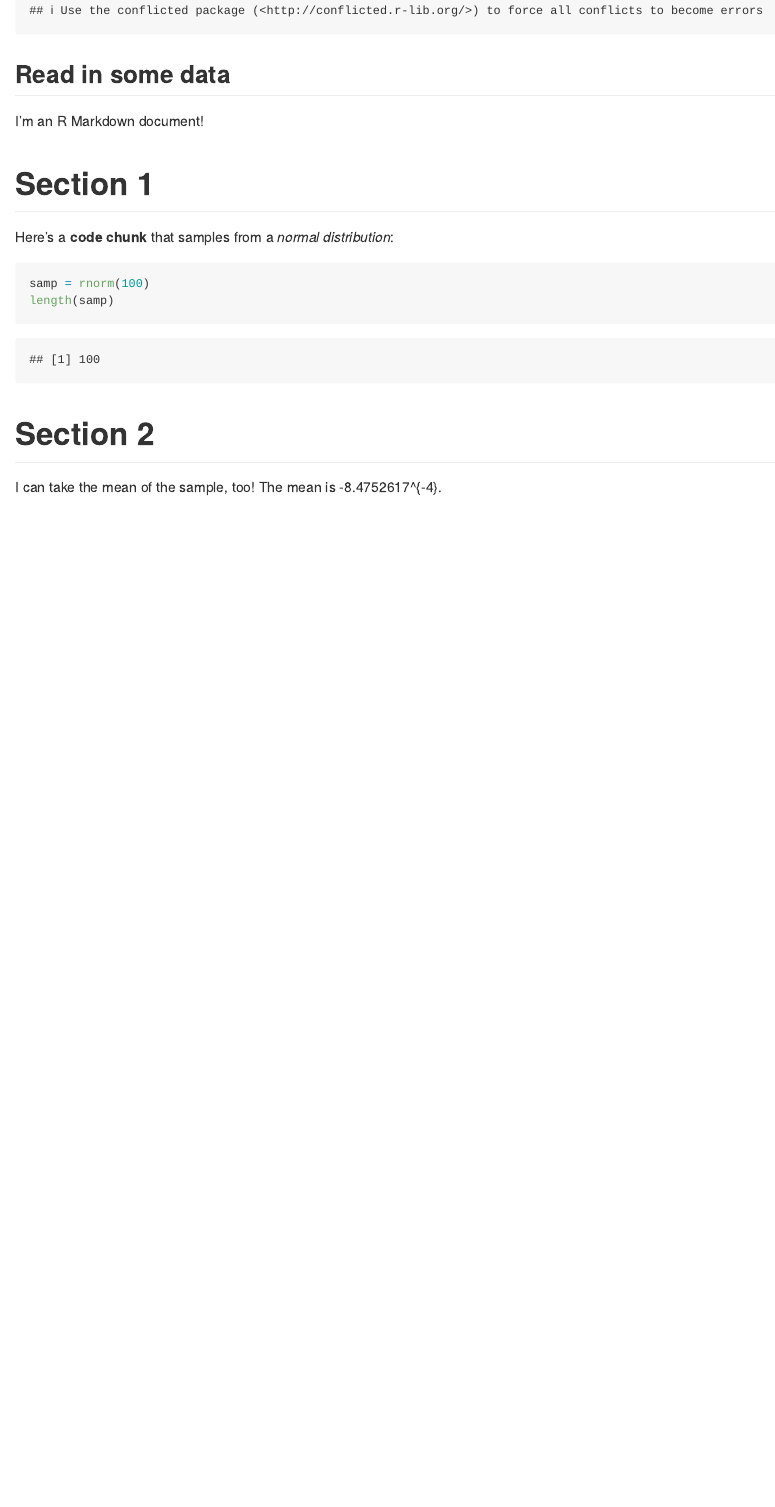
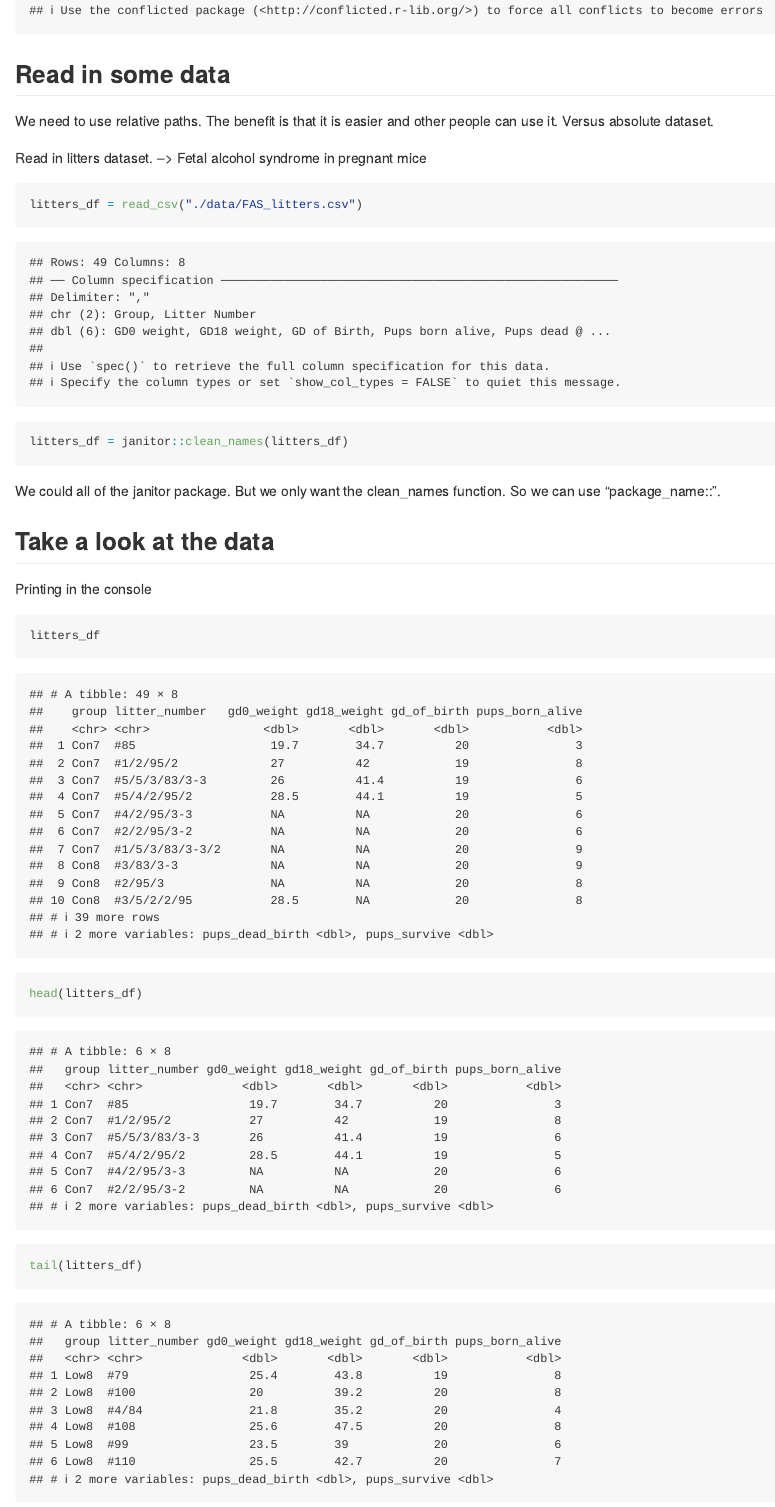
Before and after one commit to kiranyankui/data_wrangling, an R Markdown document (data_import.Rmd): the page in a window 1100 px wide, from 360 px down. Rendered offline with R 4.5, knitr and Pandoc, with nearby package versions; code that draws random numbers runs with fixed seeds of ours; column names are cleaned by a stand-in for the janitor package.

Commit message:
This is the fourth commit - after exploring the data!

````diff
--- a/data_import.Rmd
+++ b/data_import.Rmd
@@ -7,3 +7,22 @@ output: github_document
 library(tidyverse)
 ```
 ## Read in some data
+We need to use relative paths. The benefit is that it is easier and other people can use it. Versus absolute dataset.
+
+Read in litters dataset. --> Fetal alcohol syndrome in pregnant mice
+
+```{r}
+litters_df = read_csv("./data/FAS_litters.csv")
+litters_df = janitor::clean_names(litters_df)
+```
+We could all of the janitor package. But we only want the clean_names function. So we can use "package_name::".
+
+## Take a look at the data
+Printing in the console
+```{r}
+litters_df
+```
+
+```{r}
+head(litters_df)
+tail(litters_df)
````
Also changed, not shown: data_import.md, data_import.Rmd (17 more changed lines).
